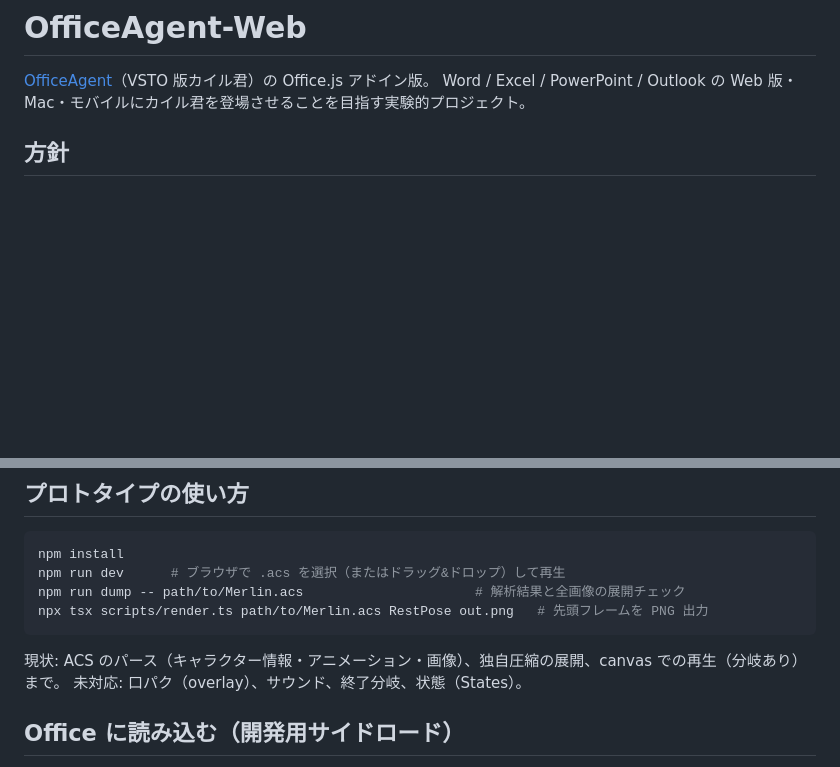
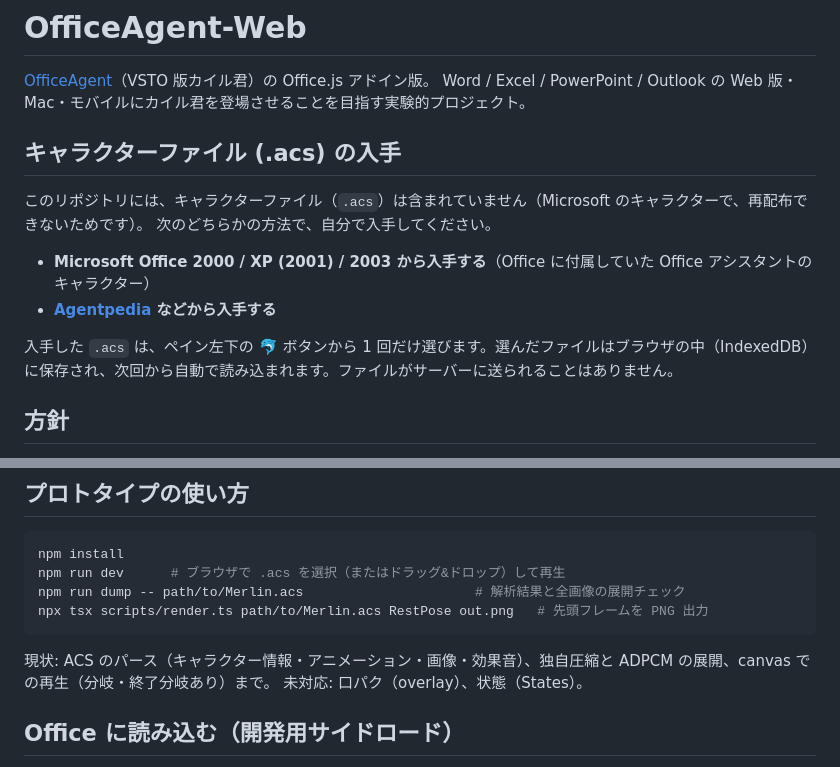
Before and after one commit to argynnini/OfficeAgent-Web, a Markdown page: README.md, 2 parts joined by grey strips. Rendered like a GitHub page; blank space fills up the shorter version.

Commit message:
docs: README にキャラクターファイル (.acs) の入手方法を追記し、実装済みの機能の記述を直す
Co-Authored-By: Claude Sonnet 5 <noreply@anthropic.com>

````diff
--- a/README.md
+++ b/README.md
@@ -2,6 +2,16 @@
 
 [OfficeAgent](https://github.com/argynnini/OfficeAgent)（VSTO 版カイル君）の Office.js アドイン版。
 Word / Excel / PowerPoint / Outlook の Web 版・Mac・モバイルにカイル君を登場させることを目指す実験的プロジェクト。
+
+## キャラクターファイル (.acs) の入手
+
+このリポジトリには、キャラクターファイル（`.acs`）は含まれていません（Microsoft のキャラクターで、再配布できないためです）。
+次のどちらかの方法で、自分で入手してください。
+
+- **Microsoft Office 2000 / XP (2001) / 2003 から入手する**（Office に付属していた Office アシスタントのキャラクター）
+- **[Agentpedia](https://agentpedia.tmafe.com/) などから入手する**
+
+入手した `.acs` は、ペイン左下の 🐬 ボタンから 1 回だけ選びます。選んだファイルはブラウザの中（IndexedDB）に保存され、次回から自動で読み込まれます。ファイルがサーバーに送られることはありません。
 
 ## 方針
 
@@ -18,8 +28,8 @@ npm run dump -- path/to/Merlin.acs                      # 解析結果と全画
 npx tsx scripts/render.ts path/to/Merlin.acs RestPose out.png   # 先頭フレームを PNG 出力
 ```
 
-現状: ACS のパース（キャラクター情報・アニメーション・画像）、独自圧縮の展開、canvas での再生（分岐あり）まで。
-未対応: 口パク（overlay）、サウンド、終了分岐、状態（States）。
+現状: ACS のパース（キャラクター情報・アニメーション・画像・効果音）、独自圧縮と ADPCM の展開、canvas での再生（分岐・終了分岐あり）まで。
+未対応: 口パク（overlay）、状態（States）。
 
 ## Office に読み込む（開発用サイドロード）
 
````
